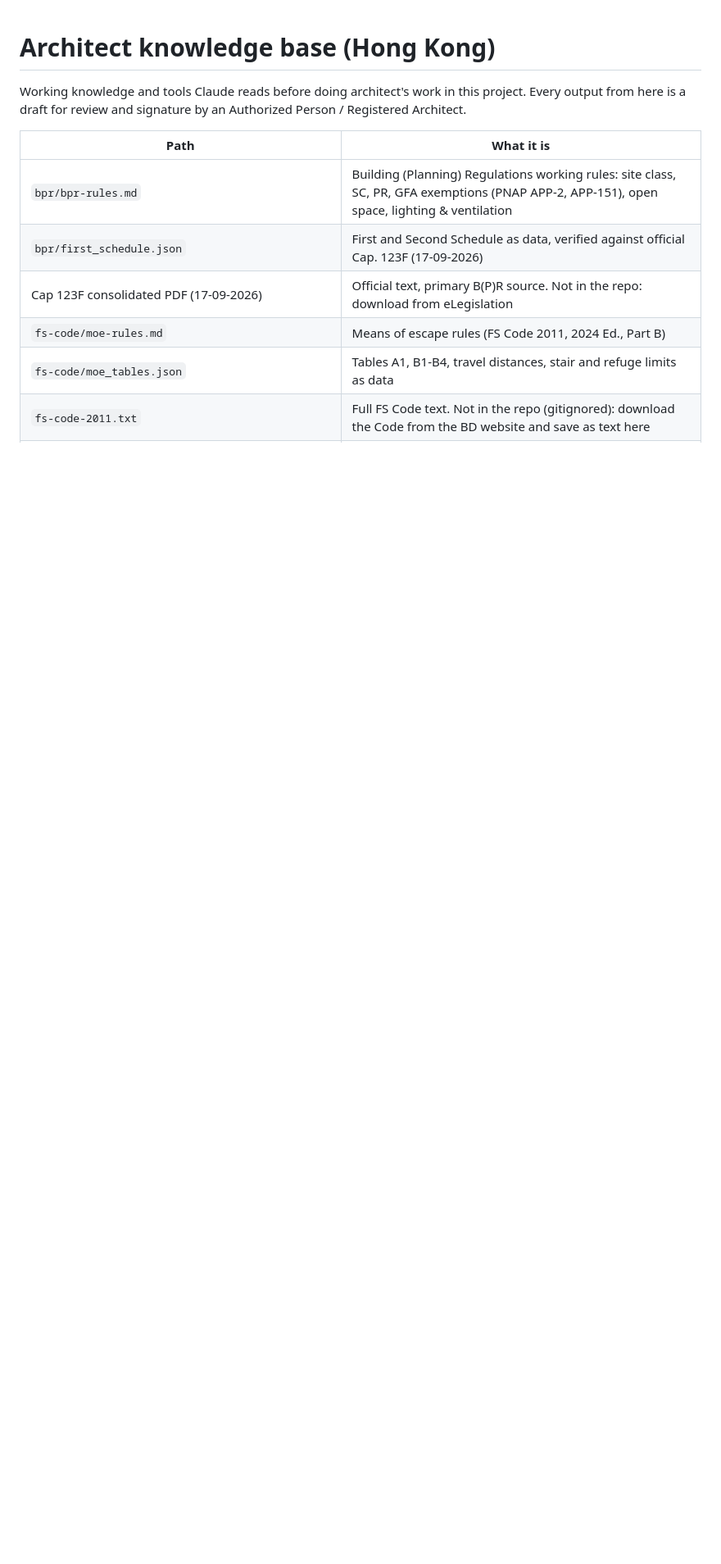
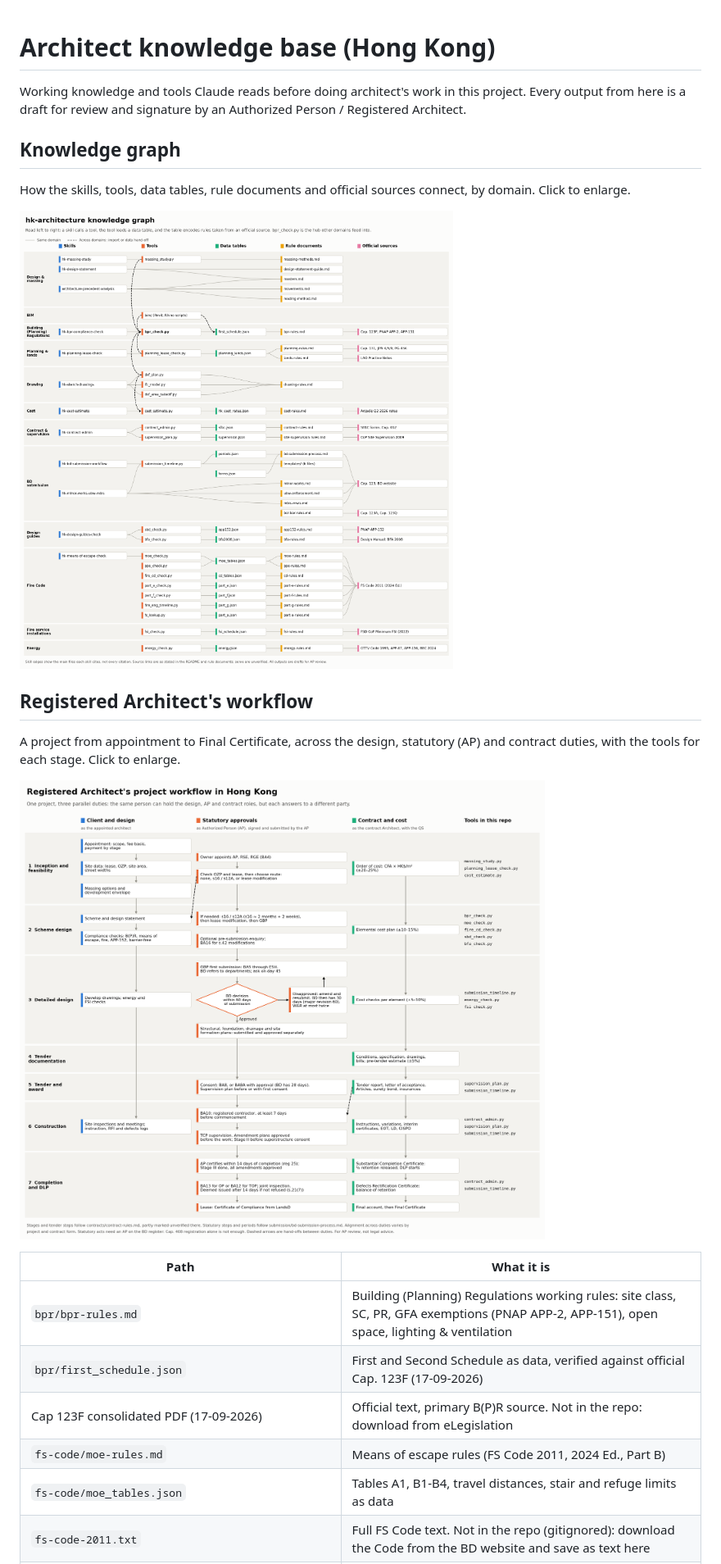
Before and after one commit to paulip114/hk-architecture, a Markdown page: README.md, the part around the change. Shown at 82% size. Rendered like a GitHub page; pictures changed too: docs/architect-workflow.png (added), docs/knowledge-graph.png (added); blank space fills up the shorter version.

Commit message:
added diagram

```diff
--- a/README.md
+++ b/README.md
@@ -1,6 +1,18 @@
 # Architect knowledge base (Hong Kong)
 
 Working knowledge and tools Claude reads before doing architect's work in this project. Every output from here is a draft for review and signature by an Authorized Person / Registered Architect.
+
+## Knowledge graph
+
+How the skills, tools, data tables, rule documents and official sources connect, by domain. Click to enlarge.
+
+![Knowledge graph of the repo: 12 skills, 21 tools plus the BIM scripts, data tables, rule documents and official sources, grouped by domain. Other domains feed into bpr_check.py.](docs/knowledge-graph.png)
+
+## Registered Architect's workflow
+
+A project from appointment to Final Certificate, across the design, statutory (AP) and contract duties, with the tools for each stage. Click to enlarge.
+
+![Workflow in seven stages from inception to completion and DLP, with parallel lanes for client and design, statutory approvals as Authorized Person, and contract and cost, plus the repo tools for each stage.](docs/architect-workflow.png)
 
 | Path | What it is |
 | --- | --- |
```
